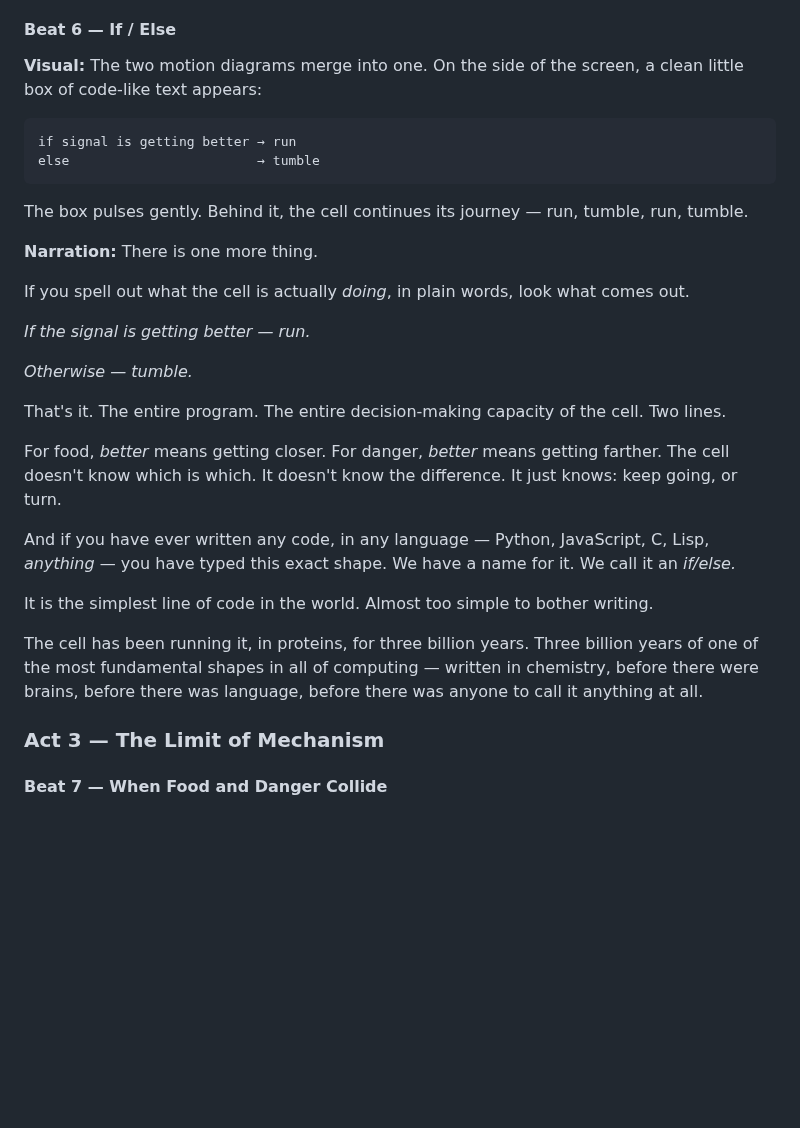
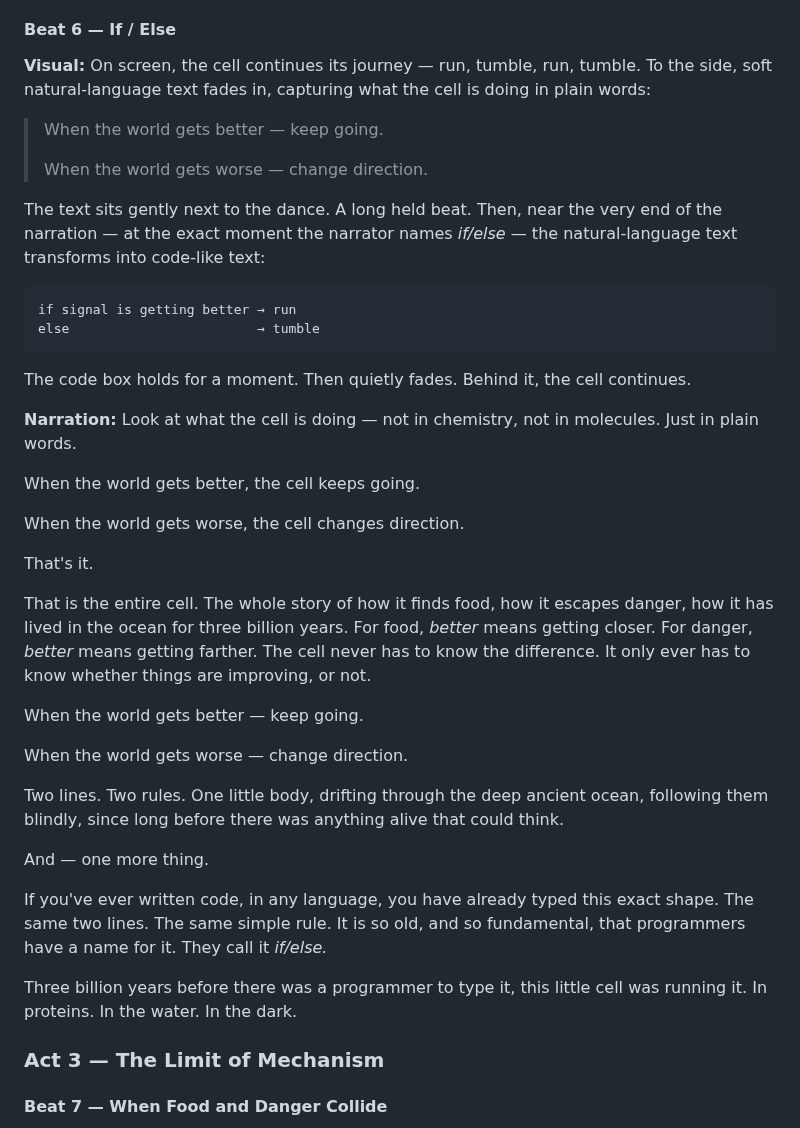
Before and after one commit to zhou-dong/alchemist-ai, a Markdown page: scripts/ch0-the-simple-world.md, the part around the change. Drawn GitHub-style; blank space fills up the shorter version.

````diff
--- a/scripts/ch0-the-simple-world.md
+++ b/scripts/ch0-the-simple-world.md
@@ -118,32 +118,42 @@ Two stories. Two completely different problems. The same two moves.
 
 #### Beat 6 — If / Else
 
-**Visual:** The two motion diagrams merge into one. On the side of the screen, a clean little box of code-like text appears:
+**Visual:** On screen, the cell continues its journey — run, tumble, run, tumble. To the side, soft natural-language text fades in, capturing what the cell is doing in plain words:
+
+> When the world gets better — keep going.
+>
+> When the world gets worse — change direction.
+
+The text sits gently next to the dance. A long held beat. Then, near the very end of the narration — at the exact moment the narrator names *if/else* — the natural-language text transforms into code-like text:
 
 ```
 if signal is getting better → run
 else                        → tumble
 ```
 
-The box pulses gently. Behind it, the cell continues its journey — run, tumble, run, tumble.
+The code box holds for a moment. Then quietly fades. Behind it, the cell continues.
 
-**Narration:** There is one more thing.
+**Narration:** Look at what the cell is doing — not in chemistry, not in molecules. Just in plain words.
 
-If you spell out what the cell is actually *doing*, in plain words, look what comes out.
+When the world gets better, the cell keeps going.
 
-*If the signal is getting better — run.*
+When the world gets worse, the cell changes direction.
 
-*Otherwise — tumble.*
+That's it.
 
-That's it. The entire program. The entire decision-making capacity of the cell. Two lines.
+That is the entire cell. The whole story of how it finds food, how it escapes danger, how it has lived in the ocean for three billion years. For food, *better* means getting closer. For danger, *better* means getting farther. The cell never has to know the difference. It only ever has to know whether things are improving, or not.
 
-For food, *better* means getting closer. For danger, *better* means getting farther. The cell doesn't know which is which. It doesn't know the difference. It just knows: keep going, or turn.
+When the world gets better — keep going.
 
-And if you have ever written any code, in any language — Python, JavaScript, C, Lisp, *anything* — you have typed this exact shape. We have a name for it. We call it an *if/else.*
+When the world gets worse — change direction.
 
-It is the simplest line of code in the world. Almost too simple to bother writing.
+Two lines. Two rules. One little body, drifting through the deep ancient ocean, following them blindly, since long before there was anything alive that could think.
 
-The cell has been running it, in proteins, for three billion years. Three billion years of one of the most fundamental shapes in all of computing — written in chemistry, before there were brains, before there was language, before there was anyone to call it anything at all.
+And — one more thing.
+
+If you've ever written code, in any language, you have already typed this exact shape. The same two lines. The same simple rule. It is so old, and so fundamental, that programmers have a name for it. They call it *if/else.*
+
+Three billion years before there was a programmer to type it, this little cell was running it. In proteins. In the water. In the dark.
 
 ### Act 3 — The Limit of Mechanism
 
````
